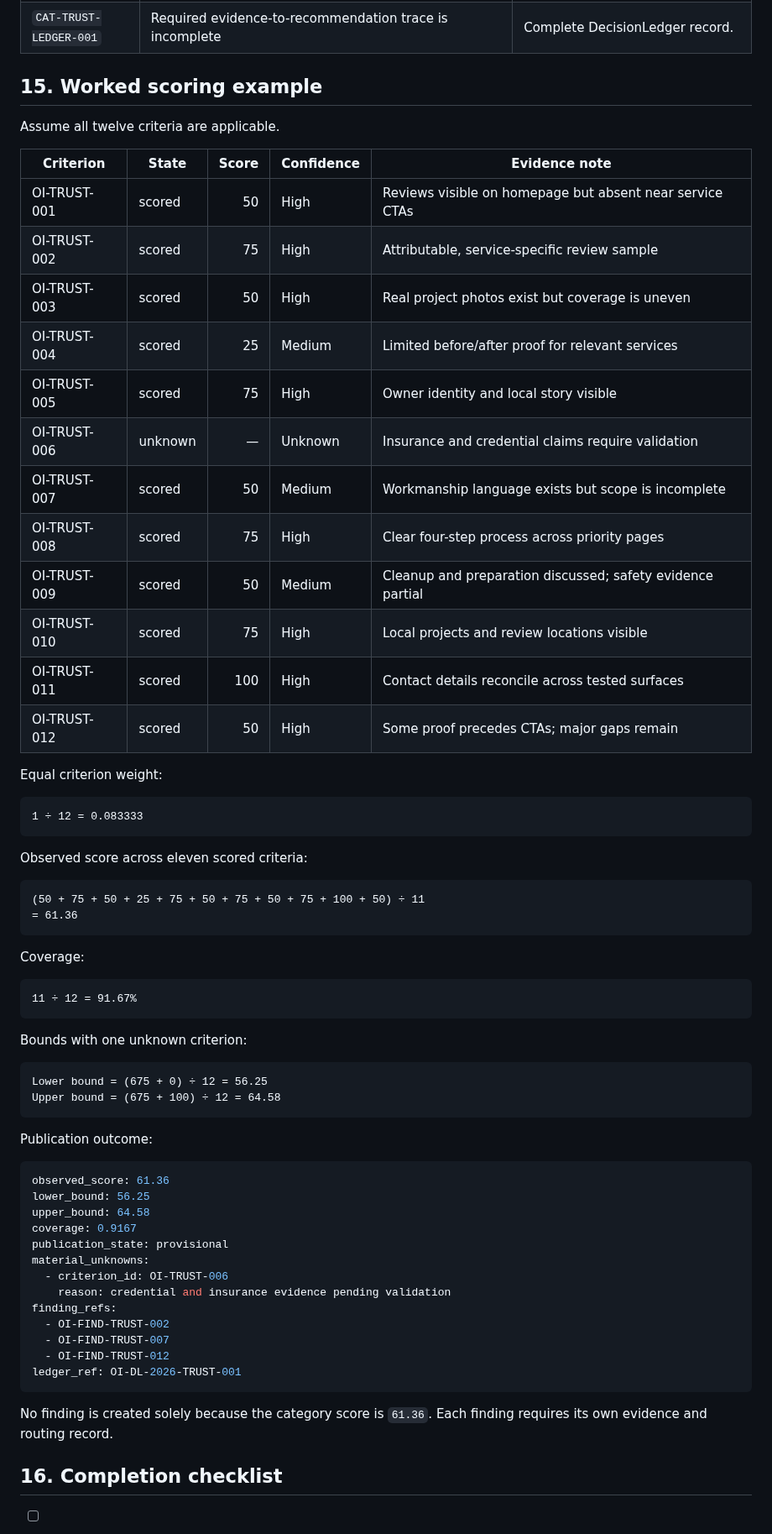
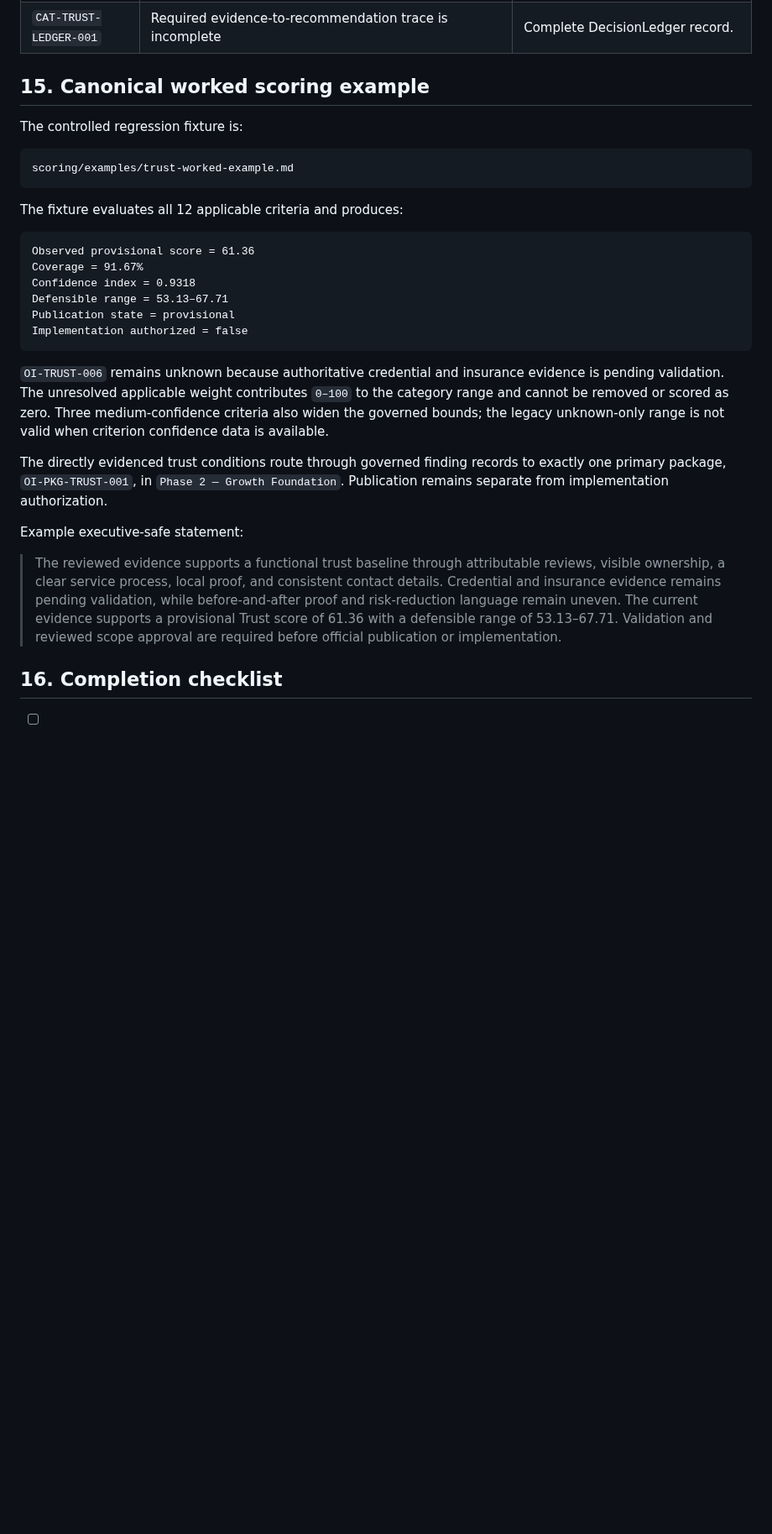
Before and after one commit to dburt-proex/operator-intelligence, a Markdown page: scoring/category-sheets/trust.md, the part around one of its changes. Shown at 84% size. Drawn GitHub-style; blank space fills up the shorter version.

Commit message:
Reconcile trust scoring fixture

````diff
--- a/scoring/category-sheets/trust.md
+++ b/scoring/category-sheets/trust.md
@@ -368,70 +368,32 @@ Evidence → Interpretation → Buyer impact → Confidence → Priority → Rec
 | `CAT-TRUST-GATE-001` | Materially misleading or unsafe claim prevents publication | Correct or remove claim and revalidate. |
 | `CAT-TRUST-LEDGER-001` | Required evidence-to-recommendation trace is incomplete | Complete DecisionLedger record. |
 
-## 15. Worked scoring example
+## 15. Canonical worked scoring example
 
-Assume all twelve criteria are applicable.
-
-| Criterion | State | Score | Confidence | Evidence note |
-|---|---|---:|---|---|
-| OI-TRUST-001 | scored | 50 | High | Reviews visible on homepage but absent near service CTAs |
-| OI-TRUST-002 | scored | 75 | High | Attributable, service-specific review sample |
-| OI-TRUST-003 | scored | 50 | High | Real project photos exist but coverage is uneven |
-| OI-TRUST-004 | scored | 25 | Medium | Limited before/after proof for relevant services |
-| OI-TRUST-005 | scored | 75 | High | Owner identity and local story visible |
-| OI-TRUST-006 | unknown | — | Unknown | Insurance and credential claims require validation |
-| OI-TRUST-007 | scored | 50 | Medium | Workmanship language exists but scope is incomplete |
-| OI-TRUST-008 | scored | 75 | High | Clear four-step process across priority pages |
-| OI-TRUST-009 | scored | 50 | Medium | Cleanup and preparation discussed; safety evidence partial |
-| OI-TRUST-010 | scored | 75 | High | Local projects and review locations visible |
-| OI-TRUST-011 | scored | 100 | High | Contact details reconcile across tested surfaces |
-| OI-TRUST-012 | scored | 50 | High | Some proof precedes CTAs; major gaps remain |
-
-Equal criterion weight:
+The controlled regression fixture is:
 
 ```text
-1 ÷ 12 = 0.083333
+scoring/examples/trust-worked-example.md
 ```
 
-Observed score across eleven scored criteria:
+The fixture evaluates all 12 applicable criteria and produces:
 
 ```text
-(50 + 75 + 50 + 25 + 75 + 50 + 75 + 50 + 75 + 100 + 50) ÷ 11
-= 61.36
+Observed provisional score = 61.36
+Coverage = 91.67%
+Confidence index = 0.9318
+Defensible range = 53.13–67.71
+Publication state = provisional
+Implementation authorized = false
 ```
 
-Coverage:
+`OI-TRUST-006` remains unknown because authoritative credential and insurance evidence is pending validation. The unresolved applicable weight contributes `0–100` to the category range and cannot be removed or scored as zero. Three medium-confidence criteria also widen the governed bounds; the legacy unknown-only range is not valid when criterion confidence data is available.
 
-```text
-11 ÷ 12 = 91.67%
-```
+The directly evidenced trust conditions route through governed finding records to exactly one primary package, `OI-PKG-TRUST-001`, in `Phase 2 — Growth Foundation`. Publication remains separate from implementation authorization.
 
-Bounds with one unknown criterion:
+Example executive-safe statement:
 
-```text
-Lower bound = (675 + 0) ÷ 12 = 56.25
-Upper bound = (675 + 100) ÷ 12 = 64.58
-```
-
-Publication outcome:
-
-```yaml
-observed_score: 61.36
-lower_bound: 56.25
-upper_bound: 64.58
-coverage: 0.9167
-publication_state: provisional
-material_unknowns:
-  - criterion_id: OI-TRUST-006
-    reason: credential and insurance evidence pending validation
-finding_refs:
-  - OI-FIND-TRUST-002
-  - OI-FIND-TRUST-007
-  - OI-FIND-TRUST-012
-ledger_ref: OI-DL-2026-TRUST-001
-```
-
-No finding is created solely because the category score is `61.36`. Each finding requires its own evidence and routing record.
+> The reviewed evidence supports a functional trust baseline through attributable reviews, visible ownership, a clear service process, local proof, and consistent contact details. Credential and insurance evidence remains pending validation, while before-and-after proof and risk-reduction language remain uneven. The current evidence supports a provisional Trust score of 61.36 with a defensible range of 53.13–67.71. Validation and reviewed scope approval are required before official publication or implementation.
 
 ## 16. Completion checklist
 
````
Also changed, not shown: other parts of scoring/category-sheets/trust.md (+2 -2 lines).
